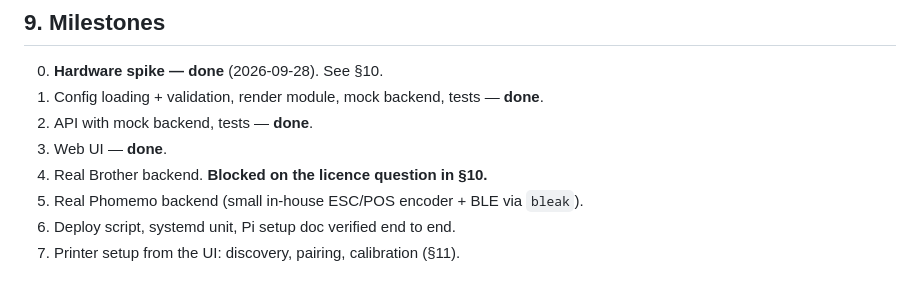
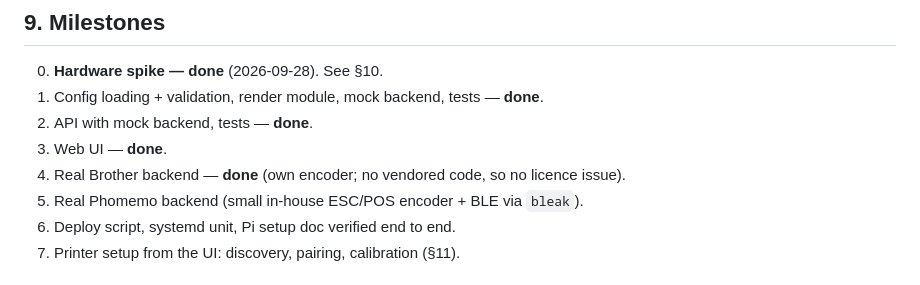
Before and after one commit to topicomha/labelpi, a Markdown page: docs/SPEC.md, the part around the change. GitHub-like rendering.

Commit message:
Mark Milestone 4 done in the spec
Co-Authored-By: Claude Opus 5.5 <noreply@anthropic.com>

```diff
--- a/docs/SPEC.md
+++ b/docs/SPEC.md
@@ -191,7 +191,7 @@ it from its device list).
 1. Config loading + validation, render module, mock backend, tests — **done**.
 2. API with mock backend, tests — **done**.
 3. Web UI — **done**.
-4. Real Brother backend. **Blocked on the licence question in §10.**
+4. Real Brother backend — **done** (own encoder; no vendored code, so no licence issue).
 5. Real Phomemo backend (small in-house ESC/POS encoder + BLE via `bleak`).
 6. Deploy script, systemd unit, Pi setup doc verified end to end.
 7. Printer setup from the UI: discovery, pairing, calibration (§11).
```
